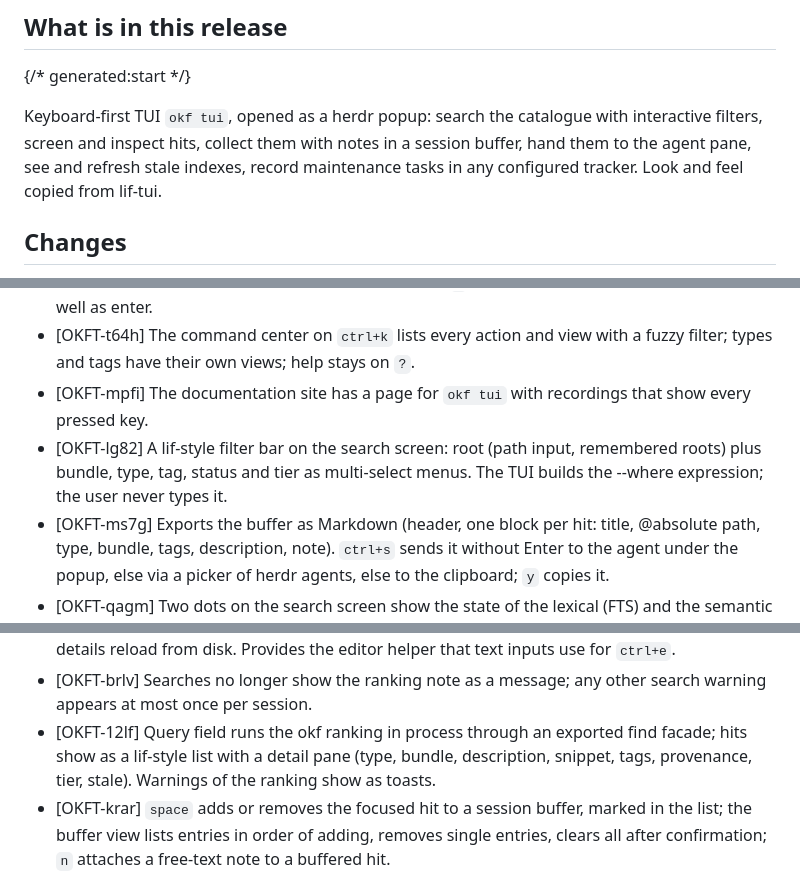
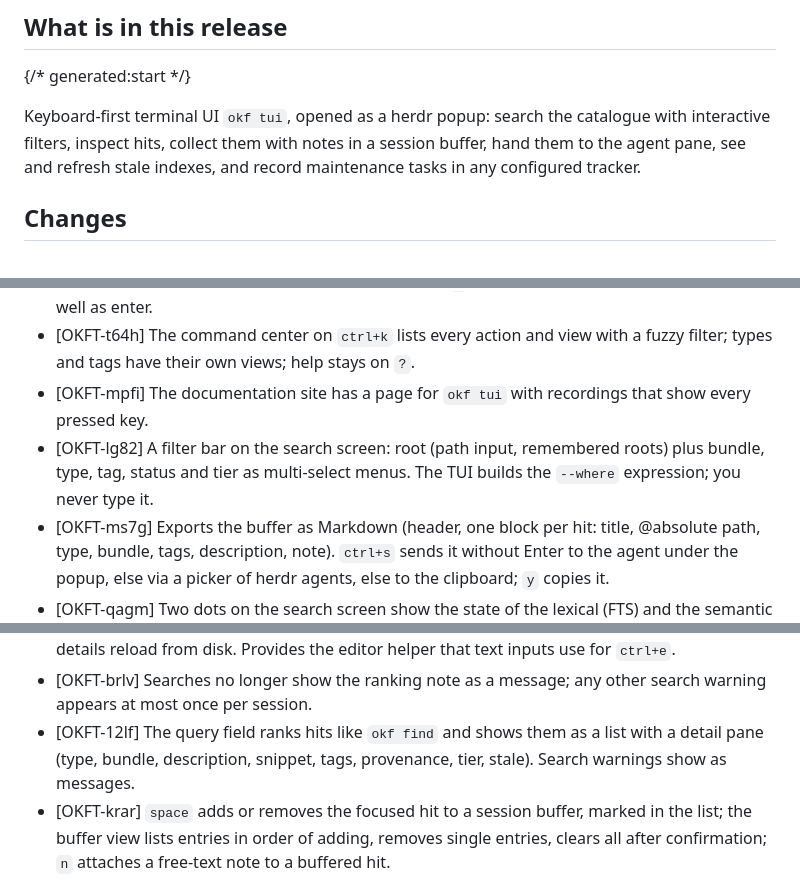
Before and after one commit to rierek/okf-cli, a Markdown page: wiki/releases/v0-2-6.md, 3 parts joined by grey strips. GitHub-like rendering.

Commit message:
docs(OKFT-7bgl): polish 0.2.6 generated summaries

```diff
--- a/wiki/releases/v0-2-6.md
+++ b/wiki/releases/v0-2-6.md
@@ -30,7 +30,7 @@ Versioning: major and minor of okf-cli follow the OKF spec version (spec 0.2, so
 
 {/* generated:start */}
 
-Keyboard-first TUI `okf tui`, opened as a herdr popup: search the catalogue with interactive filters, screen and inspect hits, collect them with notes in a session buffer, hand them to the agent pane, see and refresh stale indexes, record maintenance tasks in any configured tracker. Look and feel copied from lif-tui.
+Keyboard-first terminal UI `okf tui`, opened as a herdr popup: search the catalogue with interactive filters, inspect hits, collect them with notes in a session buffer, hand them to the agent pane, see and refresh stale indexes, and record maintenance tasks in any configured tracker.
 
 ## Changes
 
@@ -39,7 +39,7 @@ Keyboard-first TUI `okf tui`, opened as a herdr popup: search the catalogue with
 - [OKFT-ejgy] Filter menus fit long names, search with `/` (also in tags) and select with space as well as enter.
 - [OKFT-t64h] The command center on `ctrl+k` lists every action and view with a fuzzy filter; types and tags have their own views; help stays on `?`.
 - [OKFT-mpfi] The documentation site has a page for `okf tui` with recordings that show every pressed key.
-- [OKFT-lg82] A lif-style filter bar on the search screen: root (path input, remembered roots) plus bundle, type, tag, status and tier as multi-select menus. The TUI builds the --where expression; the user never types it.
+- [OKFT-lg82] A filter bar on the search screen: root (path input, remembered roots) plus bundle, type, tag, status and tier as multi-select menus. The TUI builds the `--where` expression; you never type it.
 - [OKFT-ms7g] Exports the buffer as Markdown (header, one block per hit: title, @absolute path, type, bundle, tags, description, note). `ctrl+s` sends it without Enter to the agent under the popup, else via a picker of herdr agents, else to the clipboard; `y` copies it.
 - [OKFT-qagm] Two dots on the search screen show the state of the lexical (FTS) and the semantic index: green current, yellow stale or partial, red absent, grey unknown/unavailable. A key or palette action rebuilds the stale index in the background.
 - [OKFT-wjns] The query field has a rounded border, each pane shows its title on the border, and the buffer view shows the file preview of the focused entry with its note below.
@@ -48,7 +48,7 @@ Keyboard-first TUI `okf tui`, opened as a herdr popup: search the catalogue with
 - [OKFT-qhmz] Adds the `okf tui` command: it opens the configured root on an empty search screen and works as a herdr popup.
 - [OKFT-u1b5] `e` opens the focused hit's file in the resolved editor (TUI setting, $VISUAL, $EDITOR, vi) with the terminal handed over; afterwards the session is unchanged and the hit's details reload from disk. Provides the editor helper that text inputs use for `ctrl+e`.
 - [OKFT-brlv] Searches no longer show the ranking note as a message; any other search warning appears at most once per session.
-- [OKFT-12lf] Query field runs the okf ranking in process through an exported find facade; hits show as a lif-style list with a detail pane (type, bundle, description, snippet, tags, provenance, tier, stale). Warnings of the ranking show as toasts.
+- [OKFT-12lf] The query field ranks hits like `okf find` and shows them as a list with a detail pane (type, bundle, description, snippet, tags, provenance, tier, stale). Search warnings show as messages.
 - [OKFT-krar] `space` adds or removes the focused hit to a session buffer, marked in the list; the buffer view lists entries in order of adding, removes single entries, clears all after confirmation; `n` attaches a free-text note to a buffered hit.
 
 ## Fixes
```
